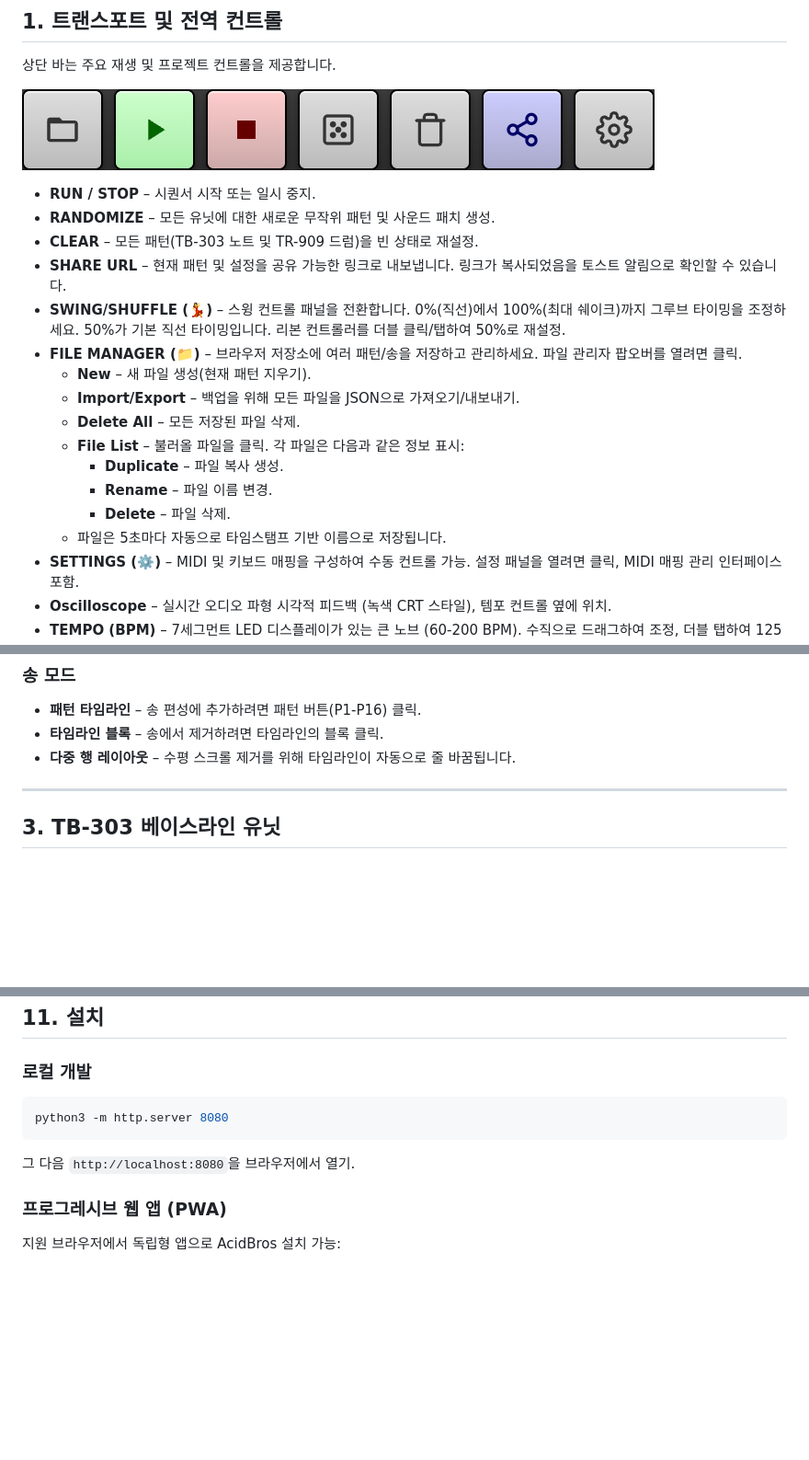
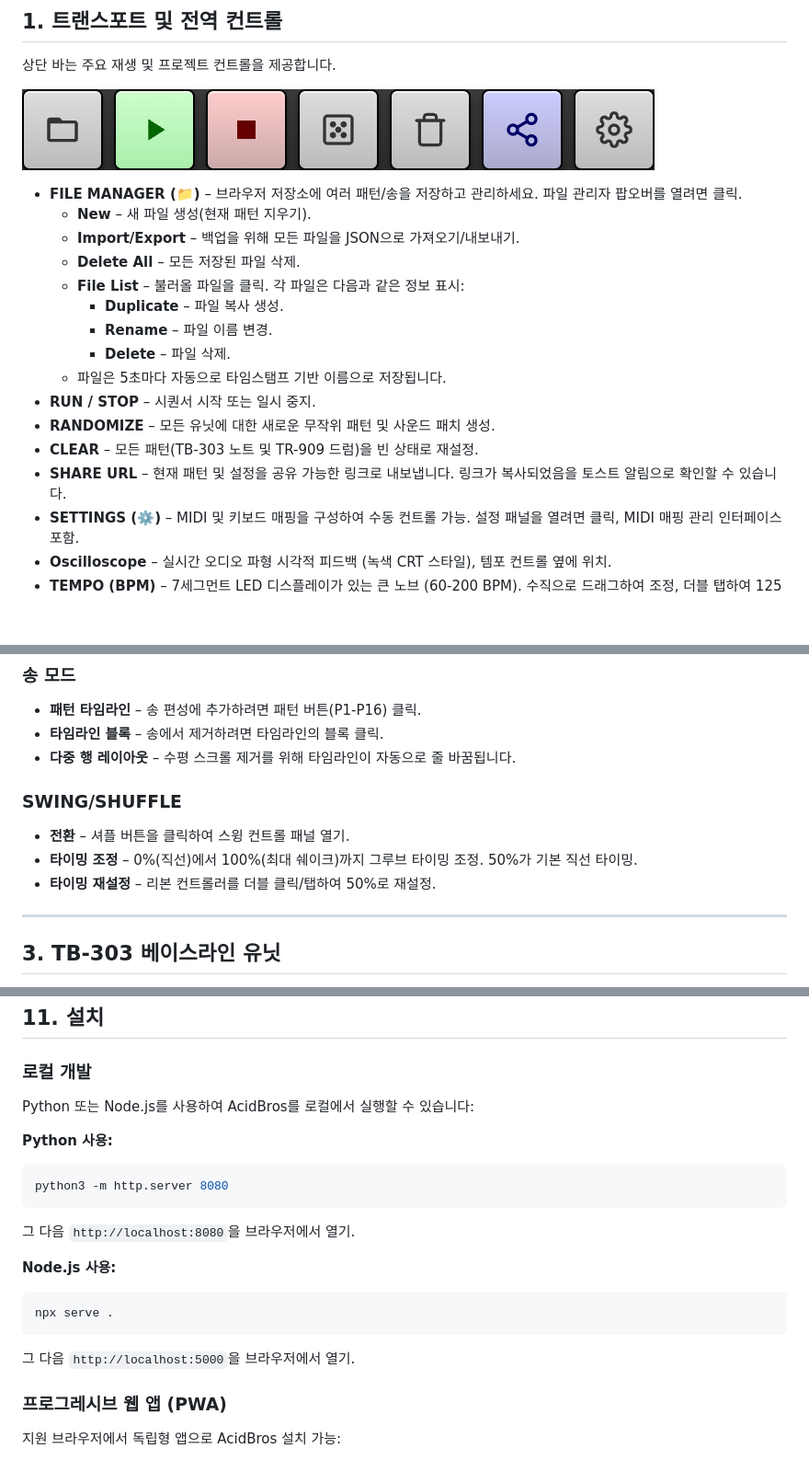
Before and after one commit to acidsound/acidBros, a Markdown page: USER_MANUAL_ko.md, 3 parts joined by grey strips. Shown: that part at 92% size. Drawn GitHub-style; blank space fills up the shorter version.

Commit message:
docs: Reorder transport control descriptions, add detailed swing/shuffle and local development sections, and include a new settings image in the user manual.

````diff
--- a/USER_MANUAL_ko.md
+++ b/USER_MANUAL_ko.md
@@ -9,11 +9,6 @@
 
 ![Transport Controls](assets/manual-transport.png)
 
-- **RUN / STOP** – 시퀀서 시작 또는 일시 중지.
-- **RANDOMIZE** – 모든 유닛에 대한 새로운 무작위 패턴 및 사운드 패치 생성.
-- **CLEAR** – 모든 패턴(TB-303 노트 및 TR-909 드럼)을 빈 상태로 재설정.
-- **SHARE URL** – 현재 패턴 및 설정을 공유 가능한 링크로 내보냅니다. 링크가 복사되었음을 토스트 알림으로 확인할 수 있습니다.
-- **SWING/SHUFFLE (💃)** – 스윙 컨트롤 패널을 전환합니다. 0%(직선)에서 100%(최대 쉐이크)까지 그루브 타이밍을 조정하세요. 50%가 기본 직선 타이밍입니다. 리본 컨트롤러를 더블 클릭/탭하여 50%로 재설정.
 - **FILE MANAGER (📁)** – 브라우저 저장소에 여러 패턴/송을 저장하고 관리하세요. 파일 관리자 팝오버를 열려면 클릭.
   - **New** – 새 파일 생성(현재 패턴 지우기).
   - **Import/Export** – 백업을 위해 모든 파일을 JSON으로 가져오기/내보내기.
@@ -23,6 +18,10 @@
     - **Rename** – 파일 이름 변경.
     - **Delete** – 파일 삭제.
   - 파일은 5초마다 자동으로 타임스탬프 기반 이름으로 저장됩니다.
+- **RUN / STOP** – 시퀀서 시작 또는 일시 중지.
+- **RANDOMIZE** – 모든 유닛에 대한 새로운 무작위 패턴 및 사운드 패치 생성.
+- **CLEAR** – 모든 패턴(TB-303 노트 및 TR-909 드럼)을 빈 상태로 재설정.
+- **SHARE URL** – 현재 패턴 및 설정을 공유 가능한 링크로 내보냅니다. 링크가 복사되었음을 토스트 알림으로 확인할 수 있습니다.
 - **SETTINGS (⚙️)** – MIDI 및 키보드 매핑을 구성하여 수동 컨트롤 가능. 설정 패널을 열려면 클릭, MIDI 매핑 관리 인터페이스 포함.
 - **Oscilloscope** – 실시간 오디오 파형 시각적 피드백 (녹색 CRT 스타일), 템포 컨트롤 옆에 위치.
 - **TEMPO (BPM)** – 7세그먼트 LED 디스플레이가 있는 큰 노브 (60-200 BPM). 수직으로 드래그하여 조정, 더블 탭하여 125 BPM으로 재설정.
@@ -47,6 +46,11 @@
 - **패턴 타임라인** – 송 편성에 추가하려면 패턴 버튼(P1-P16) 클릭.
 - **타임라인 블록** – 송에서 제거하려면 타임라인의 블록 클릭.
 - **다중 행 레이아웃** – 수평 스크롤 제거를 위해 타임라인이 자동으로 줄 바꿈됩니다.
+
+### SWING/SHUFFLE
+- **전환** – 셔플 버튼을 클릭하여 스윙 컨트롤 패널 열기.
+- **타이밍 조정** – 0%(직선)에서 100%(최대 쉐이크)까지 그루브 타이밍 조정. 50%가 기본 직선 타이밍.
+- **타이밍 재설정** – 리본 컨트롤러를 더블 클릭/탭하여 50%로 재설정.
 
 ---
 
@@ -346,10 +350,19 @@ AcidBros는 최신 브라우저에서 최상으로 작동:
 ## 11. 설치
 
 ### 로컬 개발
+Python 또는 Node.js를 사용하여 AcidBros를 로컬에서 실행할 수 있습니다:
+
+**Python 사용:**
 ```bash
 python3 -m http.server 8080
 ```
 그 다음 `http://localhost:8080`을 브라우저에서 열기.
+
+**Node.js 사용:**
+```bash
+npx serve .
+```
+그 다음 `http://localhost:5000`을 브라우저에서 열기.
 
 ### 프로그레시브 웹 앱 (PWA)
 지원 브라우저에서 독립형 앱으로 AcidBros 설치 가능:
````
Also changed, not shown: other parts of USER_MANUAL_ko.md (+2 -2 lines), USER_MANUAL.md (+18 -5 lines), assets/manual-settings.png (added).
